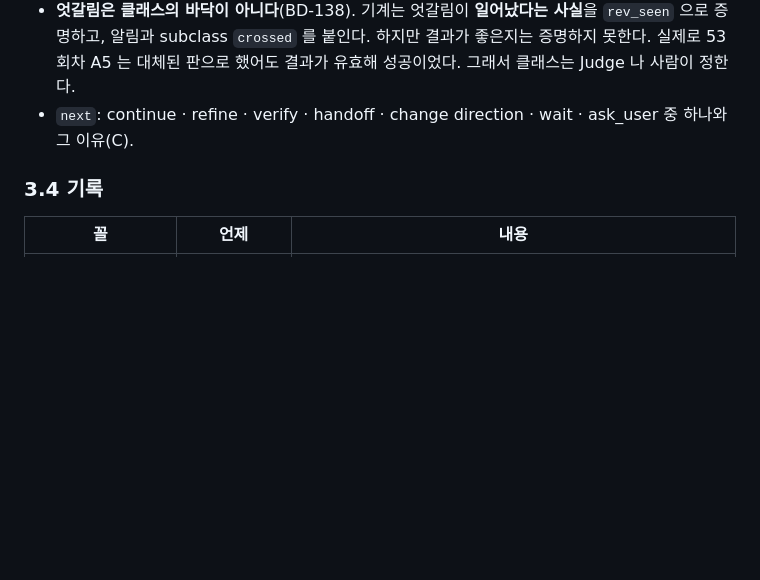
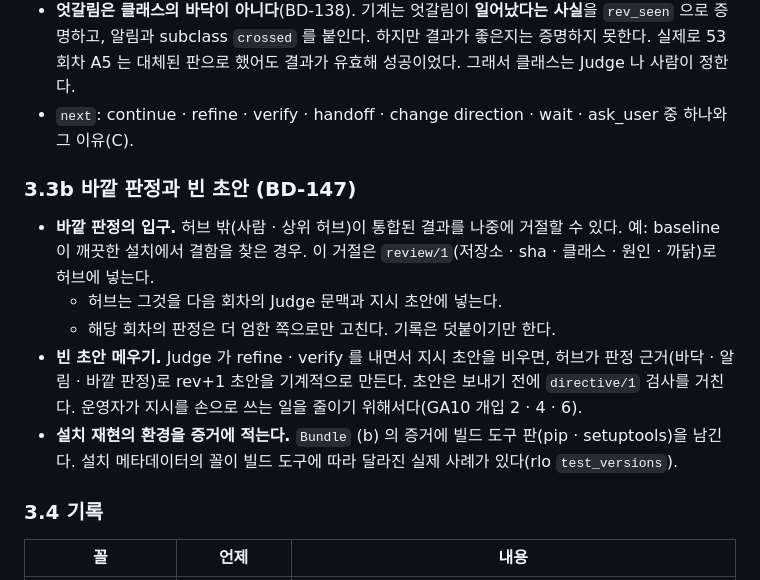
Before and after one commit to cogito5170/ga-SDK, a Markdown page: METHOD.md, the part around one of its changes. GitHub-like rendering; blank space fills up the shorter version.

Commit message:
METHOD.md rev 10: 바깥 판정 입구(review/1) · 빈 초안 메우기 · 설치 환경을 증거에 (BD-147)
Co-Authored-By: Claude Opus 5.5 <noreply@anthropic.com>
Claude-Session: https://claude.ai/code/session_013GnrUQPpcfK4ea1a1Y6SuY

```diff
--- a/METHOD.md
+++ b/METHOD.md
@@ -107,6 +107,14 @@ ga-SDK 는 이 고리에서 **기계적인 부분을 자동으로** 하고, **
 - **보고가 모두 형식에서 거절되고 그 회차의 통합이 0 이면, 기계 바닥은 `정보 부족`(원인: requirement)이다**(BD-144, GA8 제안). 기계가 증명할 수 있는 사실이다. 거절된 보고는 notice 로만 남기지 않는다.
 - **엇갈림은 클래스의 바닥이 아니다**(BD-138). 기계는 엇갈림이 **일어났다는 사실**을 `rev_seen` 으로 증명하고, 알림과 subclass `crossed` 를 붙인다. 하지만 결과가 좋은지는 증명하지 못한다. 실제로 53 회차 A5 는 대체된 판으로 했어도 결과가 유효해 성공이었다. 그래서 클래스는 Judge 나 사람이 정한다.
 - `next`: continue · refine · verify · handoff · change direction · wait · ask_user 중 하나와 그 이유(C).
+
+### 3.3b 바깥 판정과 빈 초안 (BD-147)
+
+- **바깥 판정의 입구.** 허브 밖(사람 · 상위 허브)이 통합된 결과를 나중에 거절할 수 있다. 예: baseline 이 깨끗한 설치에서 결함을 찾은 경우. 이 거절은 `review/1`(저장소 · sha · 클래스 · 원인 · 까닭)로 허브에 넣는다.
+  - 허브는 그것을 다음 회차의 Judge 문맥과 지시 초안에 넣는다.
+  - 해당 회차의 판정은 더 엄한 쪽으로만 고친다. 기록은 덧붙이기만 한다.
+- **빈 초안 메우기.** Judge 가 refine · verify 를 내면서 지시 초안을 비우면, 허브가 판정 근거(바닥 · 알림 · 바깥 판정)로 rev+1 초안을 기계적으로 만든다. 초안은 보내기 전에 `directive/1` 검사를 거친다. 운영자가 지시를 손으로 쓰는 일을 줄이기 위해서다(GA10 개입 2 · 4 · 6).
+- **설치 재현의 환경을 증거에 적는다.** `Bundle` (b) 의 증거에 빌드 도구 판(pip · setuptools)을 남긴다. 설치 메타데이터의 꼴이 빌드 도구에 따라 달라진 실제 사례가 있다(rlo `test_versions`).
 
 ### 3.4 기록
 
```
Also changed, not shown: other parts of METHOD.md (+1 -1 lines).
